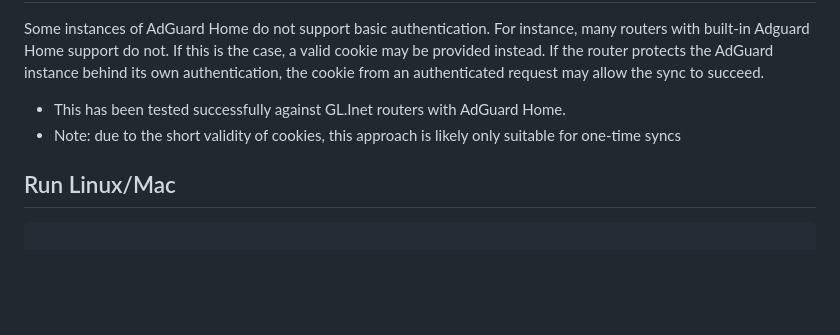
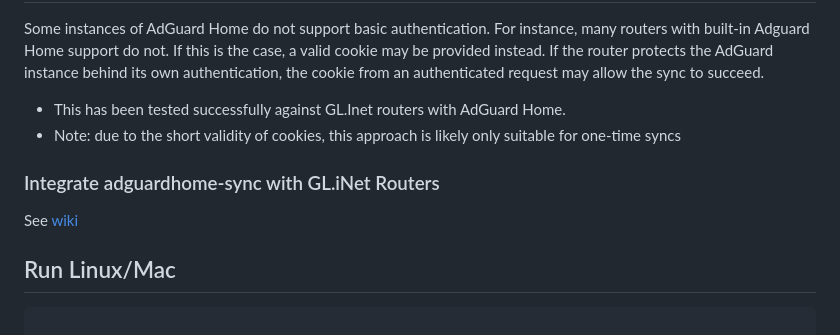
Before and after one commit to bakito/adguardhome-sync, a Markdown page: README.md, the part around the change. Rendered like a GitHub page; blank space fills up the shorter version.

Commit message:
Add integration section for GL.iNet routers #719
Added integration instructions for GL.iNet routers.

````diff
--- a/README.md
+++ b/README.md
@@ -201,6 +201,10 @@ instance behind its own authentication, the cookie from an authenticated request
 - This has been tested successfully against GL.Inet routers with AdGuard Home.
 - Note: due to the short validity of cookies, this approach is likely only suitable for one-time syncs
 
+### Integrate adguardhome-sync with GL.iNet Routers
+
+See [wiki](https://github.com/bakito/adguardhome-sync/wiki/Integration%E2%80%90GL.iNet)
+
 ## Run Linux/Mac
 
 ```bash
````
